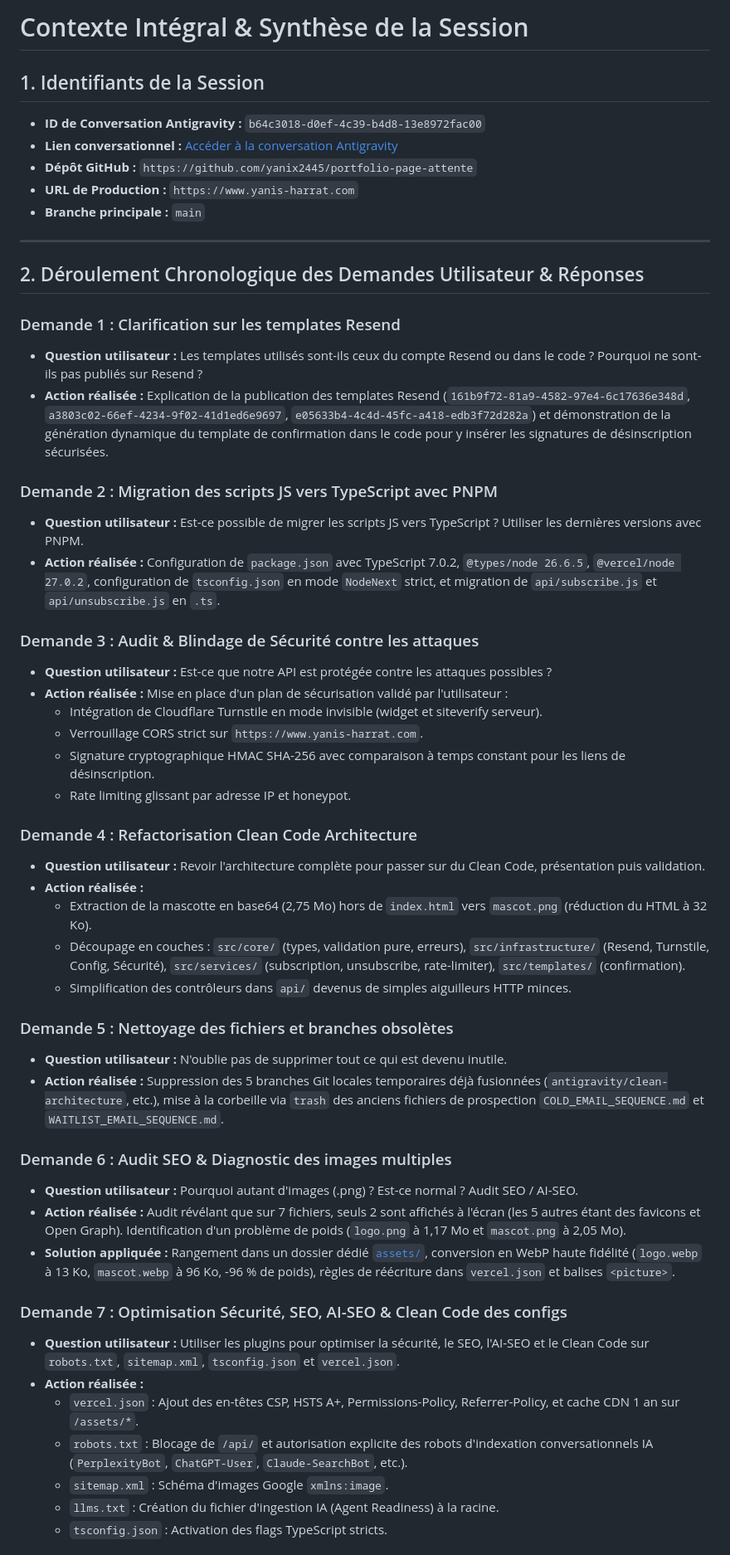
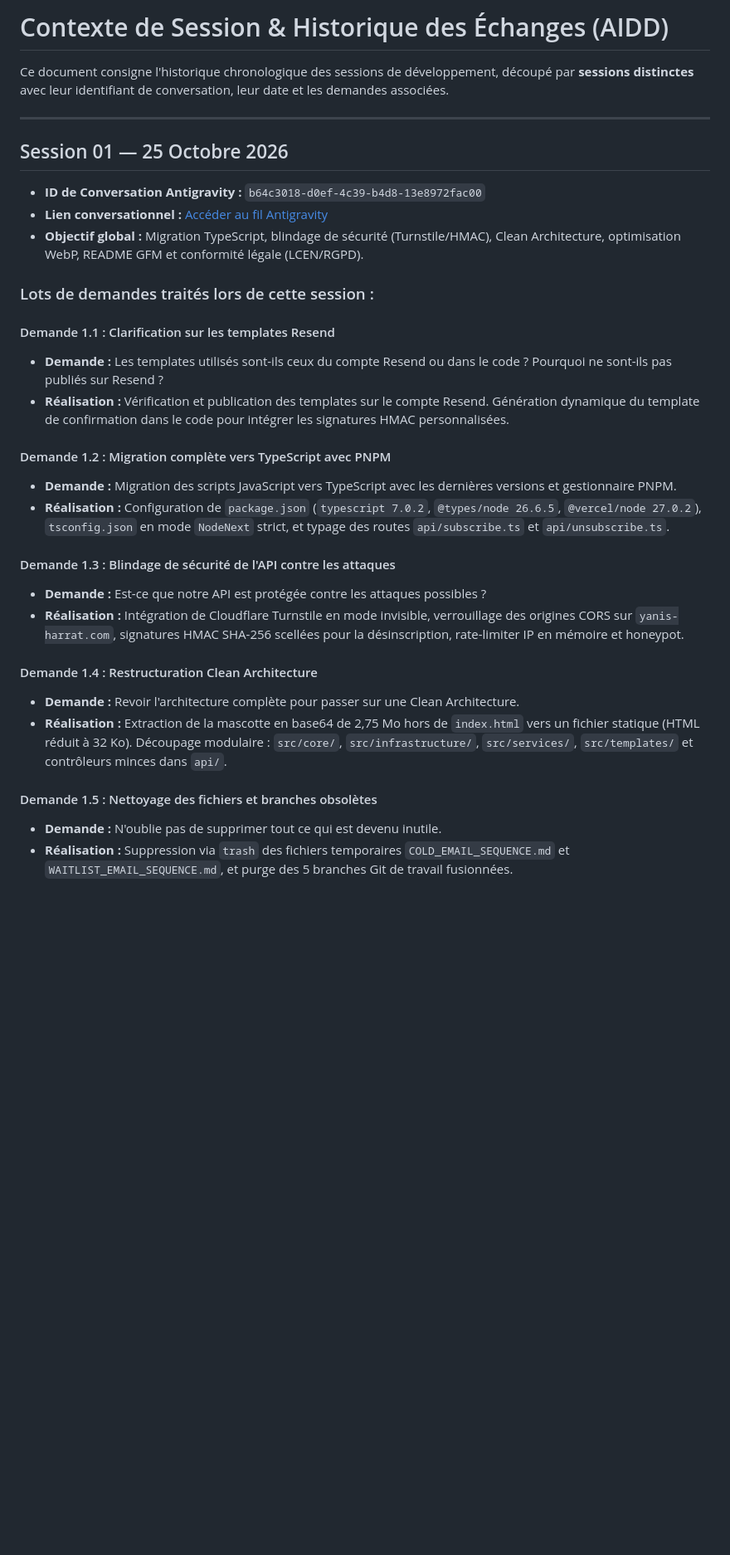
Before and after one commit to yanix2445/portfolio-page-attente, a Markdown page: aidd_docs/memory/session-context.md, the part around one of its changes. Shown at 83% size. Drawn GitHub-style; blank space fills up the shorter version.

Commit message:
docs(aidd): organize session context by explicit session batches

```diff
--- a/aidd_docs/memory/session-context.md
+++ b/aidd_docs/memory/session-context.md
@@ -1,54 +1,34 @@
-# Contexte Intégral & Synthèse de la Session
+# Contexte de Session & Historique des Échanges (AIDD)
 
-## 1. Identifiants de la Session
-- **ID de Conversation Antigravity :** `b64c3018-d0ef-4c39-b4d8-13e8972fac00`
-- **Lien conversationnel :** [Accéder à la conversation Antigravity](conversation://b64c3018-d0ef-4c39-b4d8-13e8972fac00)
-- **Dépôt GitHub :** `https://github.com/yanix2445/portfolio-page-attente`
-- **URL de Production :** `https://www.yanis-harrat.com`
-- **Branche principale :** `main`
+Ce document consigne l'historique chronologique des sessions de développement, découpé par **sessions distinctes** avec leur identifiant de conversation, leur date et les demandes associées.
 
 ---
 
-## 2. Déroulement Chronologique des Demandes Utilisateur & Réponses
+## Session 01 — 25 Octobre 2026
 
-### Demande 1 : Clarification sur les templates Resend
-- **Question utilisateur :** Les templates utilisés sont-ils ceux du compte Resend ou dans le code ? Pourquoi ne sont-ils pas publiés sur Resend ?
-- **Action réalisée :** Explication de la publication des templates Resend (`161b9f72-81a9-4582-97e4-6c17636e348d`, `a3803c02-66ef-4234-9f02-41d1ed6e9697`, `e05633b4-4c4d-45fc-a418-edb3f72d282a`) et démonstration de la génération dynamique du template de confirmation dans le code pour y insérer les signatures de désinscription sécurisées.
+- **ID de Conversation Antigravity :** `b64c3018-d0ef-4c39-b4d8-13e8972fac00`
+- **Lien conversationnel :** [Accéder au fil Antigravity](conversation://b64c3018-d0ef-4c39-b4d8-13e8972fac00)
+- **Objectif global :** Migration TypeScript, blindage de sécurité (Turnstile/HMAC), Clean Architecture, optimisation WebP, README GFM et conformité légale (LCEN/RGPD).
 
-### Demande 2 : Migration des scripts JS vers TypeScript avec PNPM
-- **Question utilisateur :** Est-ce possible de migrer les scripts JS vers TypeScript ? Utiliser les dernières versions avec PNPM.
-- **Action réalisée :** Configuration de `package.json` avec TypeScript 7.0.2, `@types/node 26.6.5`, `@vercel/node 27.0.2`, configuration de `tsconfig.json` en mode `NodeNext` strict, et migration de `api/subscribe.js` et `api/unsubscribe.js` en `.ts`.
+### Lots de demandes traités lors de cette session :
 
-### Demande 3 : Audit & Blindage de Sécurité contre les attaques
-- **Question utilisateur :** Est-ce que notre API est protégée contre les attaques possibles ?
-- **Action réalisée :** Mise en place d'un plan de sécurisation validé par l'utilisateur :
-  - Intégration de Cloudflare Turnstile en mode invisible (widget et siteverify serveur).
-  - Verrouillage CORS strict sur `https://www.yanis-harrat.com`.
-  - Signature cryptographique HMAC SHA-256 avec comparaison à temps constant pour les liens de désinscription.
-  - Rate limiting glissant par adresse IP et honeypot.
+#### Demande 1.1 : Clarification sur les templates Resend
+- **Demande :** Les templates utilisés sont-ils ceux du compte Resend ou dans le code ? Pourquoi ne sont-ils pas publiés sur Resend ?
+- **Réalisation :** Vérification et publication des templates sur le compte Resend. Génération dynamique du template de confirmation dans le code pour intégrer les signatures HMAC personnalisées.
 
-### Demande 4 : Refactorisation Clean Code Architecture
-- **Question utilisateur :** Revoir l'architecture complète pour passer sur du Clean Code, présentation puis validation.
-- **Action réalisée :**
-  - Extraction de la mascotte en base64 (2,75 Mo) hors de `index.html` vers `mascot.png` (réduction du HTML à 32 Ko).
-  - Découpage en couches : `src/core/` (types, validation pure, erreurs), `src/infrastructure/` (Resend, Turnstile, Config, Sécurité), `src/services/` (subscription, unsubscribe, rate-limiter), `src/templates/` (confirmation).
-  - Simplification des contrôleurs dans `api/` devenus de simples aiguilleurs HTTP minces.
+#### Demande 1.2 : Migration complète vers TypeScript avec PNPM
+- **Demande :** Migration des scripts JavaScript vers TypeScript avec les dernières versions et gestionnaire PNPM.
+- **Réalisation :** Configuration de `package.json` (`typescript 7.0.2`, `@types/node 26.6.5`, `@vercel/node 27.0.2`), `tsconfig.json` en mode `NodeNext` strict, et typage des routes `api/subscribe.ts` et `api/unsubscribe.ts`.
 
-### Demande 5 : Nettoyage des fichiers et branches obsolètes
-- **Question utilisateur :** N'oublie pas de supprimer tout ce qui est devenu inutile.
-- **Action réalisée :** Suppression des 5 branches Git locales temporaires déjà fusionnées (`antigravity/clean-architecture`, etc.), mise à la corbeille via `trash` des anciens fichiers de prospection `COLD_EMAIL_SEQUENCE.md` et `WAITLIST_EMAIL_SEQUENCE.md`.
+#### Demande 1.3 : Blindage de sécurité de l'API contre les attaques
+- **Demande :** Est-ce que notre API est protégée contre les attaques possibles ?
+- **Réalisation :** Intégration de Cloudflare Turnstile en mode invisible, verrouillage des origines CORS sur `yanis-harrat.com`, signatures HMAC SHA-256 scellées pour la désinscription, rate-limiter IP en mémoire et honeypot.
 
-### Demande 6 : Audit SEO & Diagnostic des images multiples
-- **Question utilisateur :** Pourquoi autant d'images (.png) ? Est-ce normal ? Audit SEO / AI-SEO.
-- **Action réalisée :** Audit révélant que sur 7 fichiers, seuls 2 sont affichés à l'écran (les 5 autres étant des favicons et Open Graph). Identification d'un problème de poids (`logo.png` à 1,17 Mo et `mascot.png` à 2,05 Mo).
-- **Solution appliquée :** Rangement dans un dossier dédié [`assets/`](file:///Users/yanis/Developer/portfolio-page-attente/assets), conversion en WebP haute fidélité (`logo.webp` à 13 Ko, `mascot.webp` à 96 Ko, -96 % de poids), règles de réécriture dans `vercel.json` et balises `<picture>`.
+#### Demande 1.4 : Restructuration Clean Architecture
+- **Demande :** Revoir l'architecture complète pour passer sur une Clean Architecture.
+- **Réalisation :** Extraction de la mascotte en base64 de 2,75 Mo hors de `index.html` vers un fichier statique (HTML réduit à 32 Ko). Découpage modulaire : `src/core/`, `src/infrastructure/`, `src/services/`, `src/templates/` et contrôleurs minces dans `api/`.
 
-### Demande 7 : Optimisation Sécurité, SEO, AI-SEO & Clean Code des configs
-- **Question utilisateur :** Utiliser les plugins pour optimiser la sécurité, le SEO, l'AI-SEO et le Clean Code sur `robots.txt`, `sitemap.xml`, `tsconfig.json` et `vercel.json`.
-- **Action réalisée :**
-  - `vercel.json` : Ajout des en-têtes CSP, HSTS A+, Permissions-Policy, Referrer-Policy, et cache CDN 1 an sur `/assets/*`.
-  - `robots.txt` : Blocage de `/api/` et autorisation explicite des robots d'indexation conversationnels IA (`PerplexityBot`, `ChatGPT-User`, `Claude-SearchBot`, etc.).
-  - `sitemap.xml` : Schéma d'images Google `xmlns:image`.
-  - `llms.txt` : Création du fichier d'ingestion IA (Agent Readiness) à la racine.
-  - `tsconfig.json` : Activation des flags TypeScript stricts.
+#### Demande 1.5 : Nettoyage des fichiers et branches obsolètes
+- **Demande :** N'oublie pas de supprimer tout ce qui est devenu inutile.
+- **Réalisation :** Suppression via `trash` des fichiers temporaires `COLD_EMAIL_SEQUENCE.md` et `WAITLIST_EMAIL_SEQUENCE.md`, et purge des 5 branches Git de travail fusionnées.
 
```
Also changed, not shown: other parts of aidd_docs/memory/session-context.md (+36 -15 lines).
